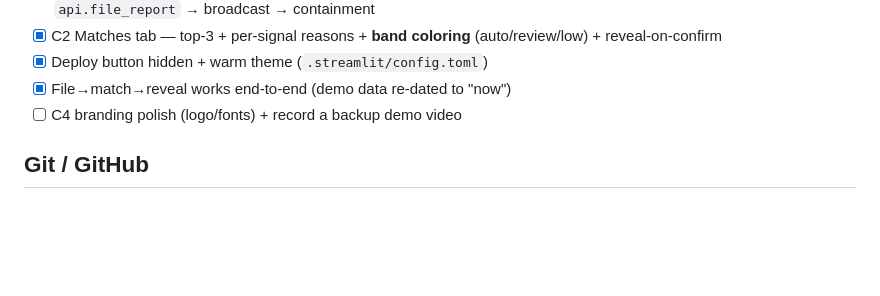
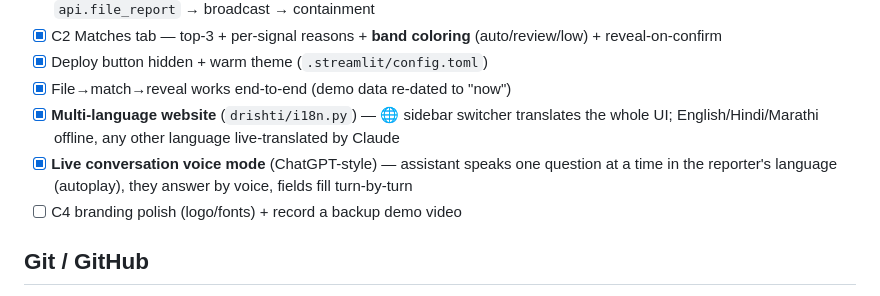
Before and after one commit to Preethesh16/Drishti, a Markdown page: PROGRESS.md, the part around the change. Rendered like a GitHub page; blank space fills up the shorter version.

Commit message:
docs: progress — multi-language UI + live conversation voice mode
Co-Authored-By: Claude Opus 4.8 <noreply@anthropic.com>

```diff
--- a/PROGRESS.md
+++ b/PROGRESS.md
@@ -71,6 +71,10 @@
 - [x] C2 Matches tab — top-3 + per-signal reasons + **band coloring** (auto/review/low) + reveal-on-confirm
 - [x] Deploy button hidden + warm theme (`.streamlit/config.toml`)
 - [x] File→match→reveal works end-to-end (demo data re-dated to "now")
+- [x] **Multi-language website** (`drishti/i18n.py`) — 🌐 sidebar switcher translates the
+      whole UI; English/Hindi/Marathi offline, any other language live-translated by Claude
+- [x] **Live conversation voice mode** (ChatGPT-style) — assistant speaks one question at a
+      time in the reporter's language (autoplay), they answer by voice, fields fill turn-by-turn
 - [ ] C4 branding polish (logo/fonts) + record a backup demo video
 
 ## Git / GitHub
```
